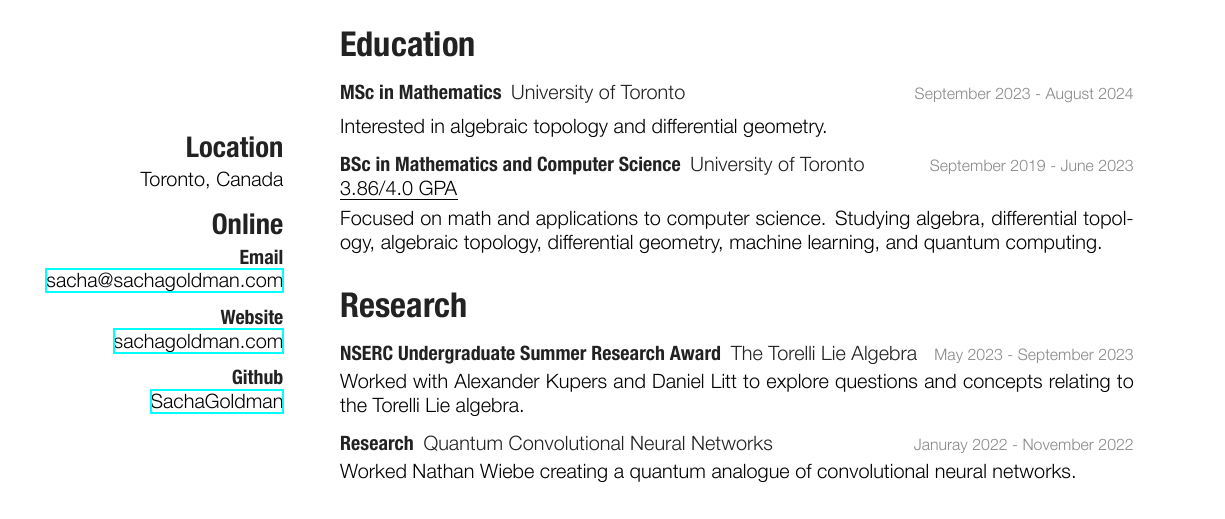
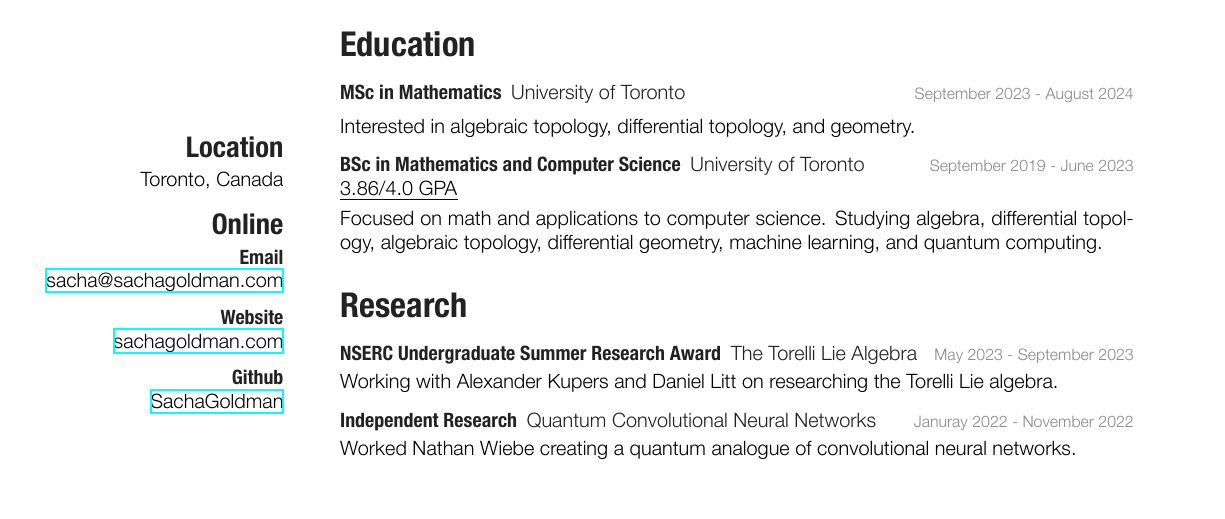
Before and after one commit to SachaGoldman/CV, a LaTeX CV (CV.tex): part of the page, cut so that both start at the same text. The pictures show the PDF file CV.pdf that the author committed with the source.

Commit message:
just some tweeks

```diff
--- a/CV.tex
+++ b/CV.tex
@@ -31,7 +31,7 @@
 %\emph{3.86/4.0 GPA}
 % ~ \vspace{1mm}
 
-Interested in algebraic topology and differential geometry.
+Interested in algebraic topology, differential topology, and geometry.
 }
 
 \entry
@@ -56,10 +56,10 @@
 {May 2023 - September 2023}
 { ~ \vspace{-3.5mm}
 
-Worked with Alexander Kupers and Daniel Litt to explore questions and concepts relating to the Torelli Lie algebra.}
+Working with Alexander Kupers and Daniel Litt on researching the Torelli Lie algebra.}
 
 \entry
-{Research \ {\normalfont Quantum Convolutional Neural Networks}}
+{Independent Research \ {\normalfont Quantum Convolutional Neural Networks}}
 {Januray 2022 - November 2022}
 { ~ \vspace{-3.5mm}
 
```
Also changed, not shown: CV.pdf.
